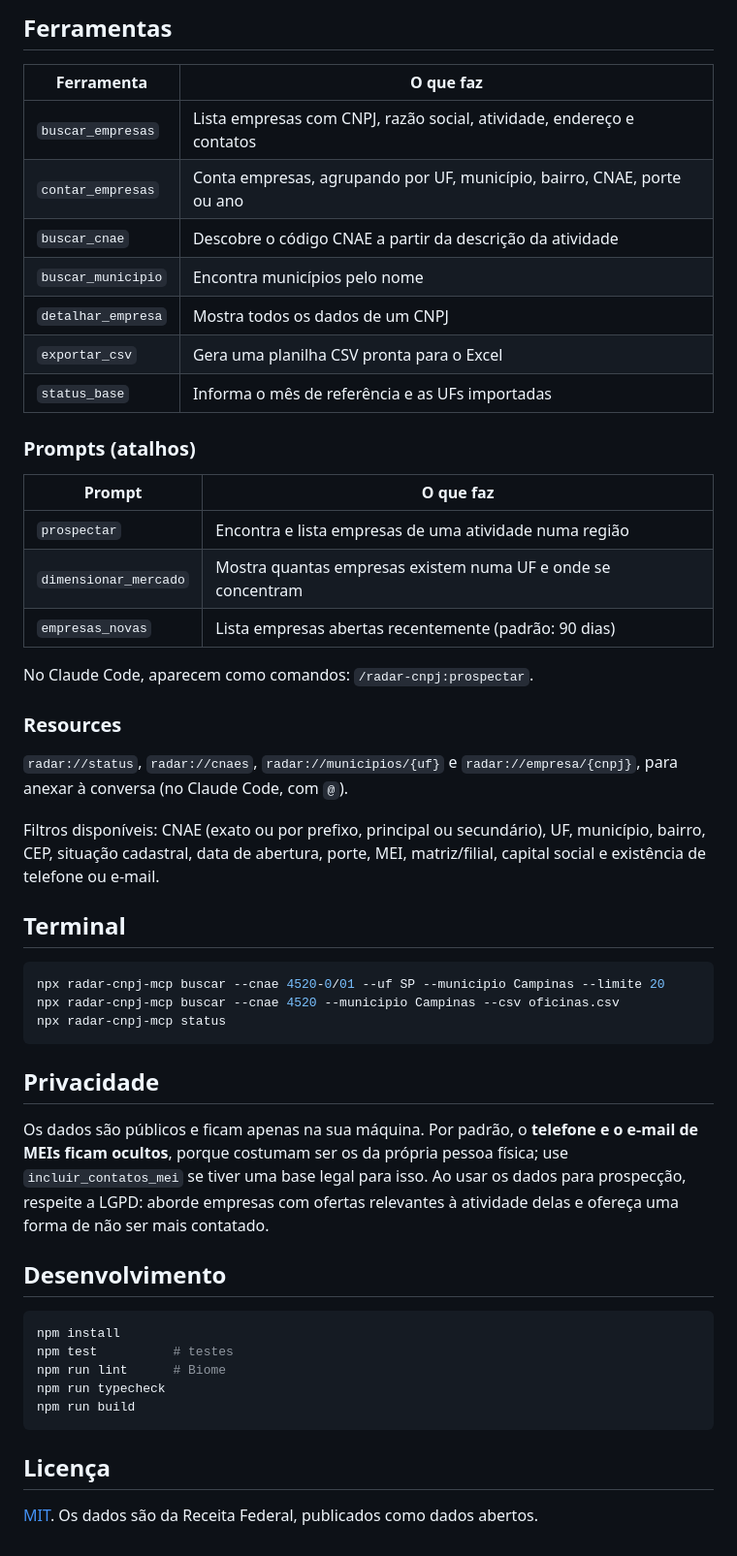
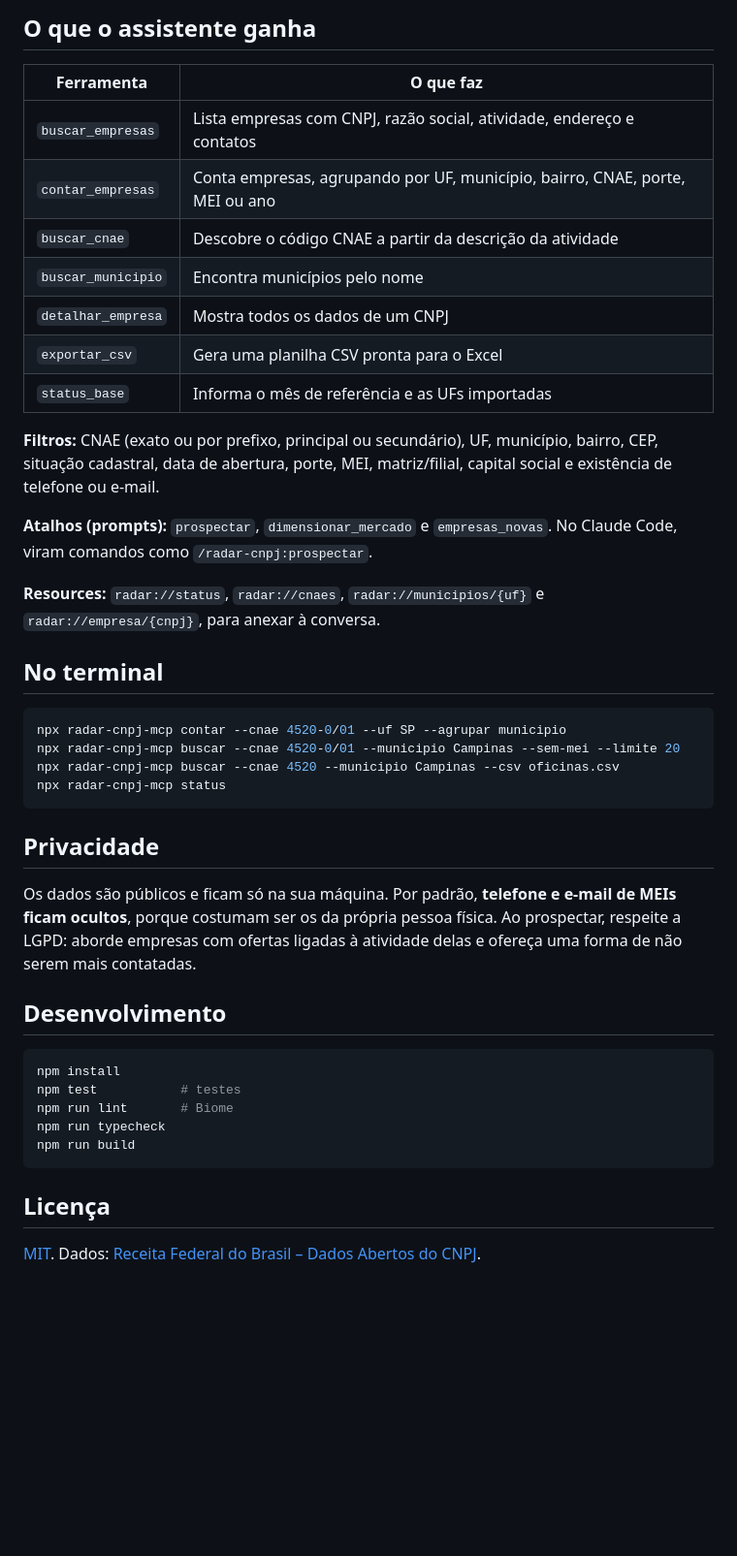
Before and after one commit to wendersoon/radar-cnpj-mcp, a Markdown page: README.md, the part around one of its changes. Shown at 97% size. Drawn GitHub-style; blank space fills up the shorter version.

````diff
--- a/README.md
+++ b/README.md
@@ -44,61 +85,53 @@ No Claude Code: `claude mcp add radar-cnpj -- npx -y radar-cnpj-mcp`.
 
-## Ferramentas
+## O que o assistente ganha
 
-| Ferramenta         | O que faz                                                               |
-| ------------------ | ----------------------------------------------------------------------- |
-| `buscar_empresas`  | Lista empresas com CNPJ, razão social, atividade, endereço e contatos   |
-| `contar_empresas`  | Conta empresas, agrupando por UF, município, bairro, CNAE, porte ou ano |
-| `buscar_cnae`      | Descobre o código CNAE a partir da descrição da atividade               |
-| `buscar_municipio` | Encontra municípios pelo nome                                           |
-| `detalhar_empresa` | Mostra todos os dados de um CNPJ                                        |
-| `exportar_csv`     | Gera uma planilha CSV pronta para o Excel                               |
-| `status_base`      | Informa o mês de referência e as UFs importadas                         |
+| Ferramenta         | O que faz                                                                    |
+| ------------------ | ---------------------------------------------------------------------------- |
+| `buscar_empresas`  | Lista empresas com CNPJ, razão social, atividade, endereço e contatos        |
+| `contar_empresas`  | Conta empresas, agrupando por UF, município, bairro, CNAE, porte, MEI ou ano |
+| `buscar_cnae`      | Descobre o código CNAE a partir da descrição da atividade                    |
+| `buscar_municipio` | Encontra municípios pelo nome                                                |
+| `detalhar_empresa` | Mostra todos os dados de um CNPJ                                             |
+| `exportar_csv`     | Gera uma planilha CSV pronta para o Excel                                    |
+| `status_base`      | Informa o mês de referência e as UFs importadas                              |
 
-### Prompts (atalhos)
+**Filtros:** CNAE (exato ou por prefixo, principal ou secundário), UF, município, bairro,
+CEP, situação cadastral, data de abertura, porte, MEI, matriz/filial, capital social e
+existência de telefone ou e-mail.
 
-| Prompt                | O que faz                                                    |
-| --------------------- | ------------------------------------------------------------ |
-| `prospectar`          | Encontra e lista empresas de uma atividade numa região       |
-| `dimensionar_mercado` | Mostra quantas empresas existem numa UF e onde se concentram |
-| `empresas_novas`      | Lista empresas abertas recentemente (padrão: 90 dias)        |
+**Atalhos (prompts):** `prospectar`, `dimensionar_mercado` e `empresas_novas`. No Claude
+Code, viram comandos como `/radar-cnpj:prospectar`.
 
-No Claude Code, aparecem como comandos: `/radar-cnpj:prospectar`.
+**Resources:** `radar://status`, `radar://cnaes`, `radar://municipios/{uf}` e
+`radar://empresa/{cnpj}`, para anexar à conversa.
 
-### Resources
-
-`radar://status`, `radar://cnaes`, `radar://municipios/{uf}` e `radar://empresa/{cnpj}`,
-para anexar à conversa (no Claude Code, com `@`).
-
-Filtros disponíveis: CNAE (exato ou por prefixo, principal ou secundário), UF, município,
-bairro, CEP, situação cadastral, data de abertura, porte, MEI, matriz/filial, capital
-social e existência de telefone ou e-mail.
-
-## Terminal
+## No terminal
 
 ```sh
-npx radar-cnpj-mcp buscar --cnae 4520-0/01 --uf SP --municipio Campinas --limite 20
+npx radar-cnpj-mcp contar --cnae 4520-0/01 --uf SP --agrupar municipio
+npx radar-cnpj-mcp buscar --cnae 4520-0/01 --municipio Campinas --sem-mei --limite 20
 npx radar-cnpj-mcp buscar --cnae 4520 --municipio Campinas --csv oficinas.csv
 npx radar-cnpj-mcp status
 ```
 
 ## Privacidade
 
-Os dados são públicos e ficam apenas na sua máquina. Por padrão, o **telefone e o e-mail
-de MEIs ficam ocultos**, porque costumam ser os da própria pessoa física; use
-`incluir_contatos_mei` se tiver uma base legal para isso. Ao usar os dados para
-prospecção, respeite a LGPD: aborde empresas com ofertas relevantes à atividade delas e
-ofereça uma forma de não ser mais contatado.
+Os dados são públicos e ficam só na sua máquina. Por padrão, **telefone e e-mail de MEIs
+ficam ocultos**, porque costumam ser os da própria pessoa física. Ao prospectar, respeite a
+LGPD: aborde empresas com ofertas ligadas à atividade delas e ofereça uma forma de não
+serem mais contatadas.
 
 ## Desenvolvimento
 
 ```sh
 npm install
-npm test          # testes
-npm run lint      # Biome
+npm test           # testes
+npm run lint       # Biome
 npm run typecheck
 npm run build
 ```
 
 ## Licença
 
-[MIT](LICENSE). Os dados são da Receita Federal, publicados como dados abertos.
+[MIT](LICENSE). Dados: [Receita Federal do Brasil – Dados Abertos do
+CNPJ](https://arquivos.receitafederal.gov.br/).
````
Also changed, not shown: other parts of README.md (+58 -17 lines), assets/demo.gif (added).
